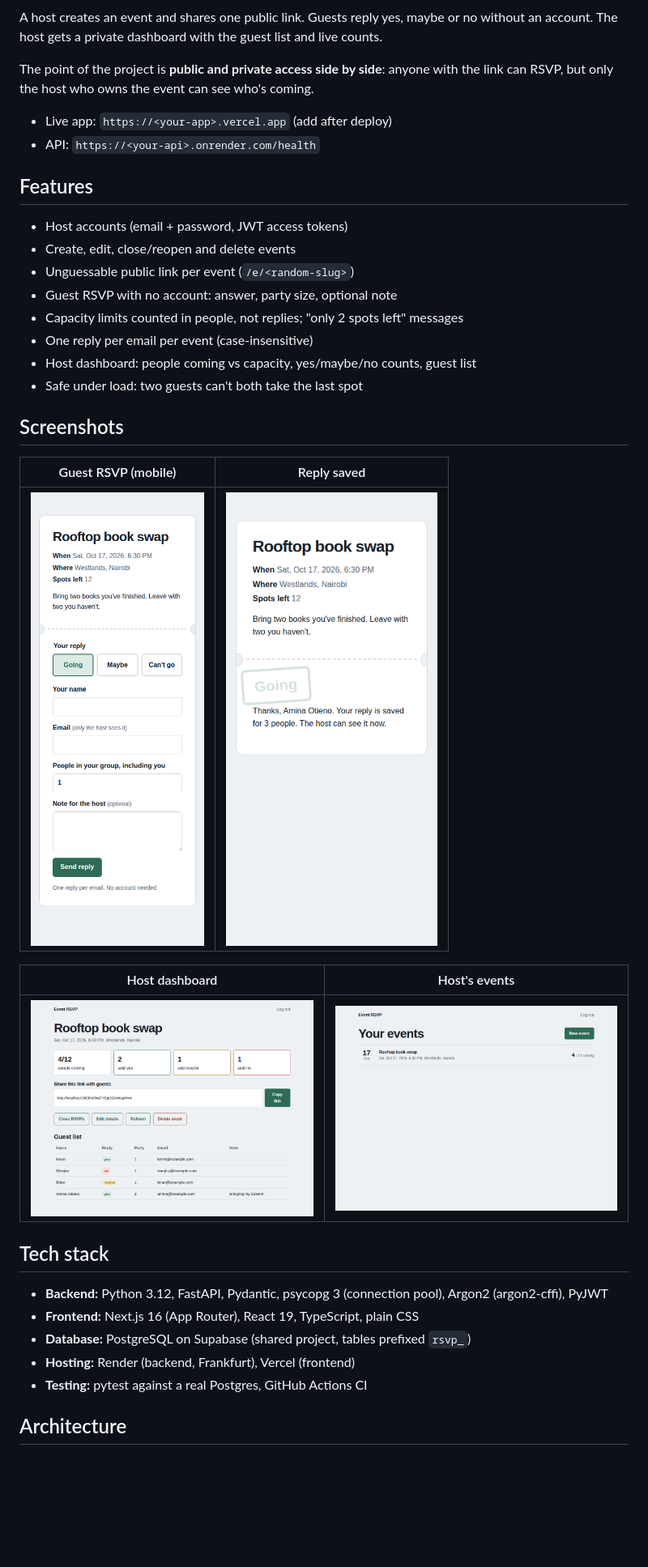
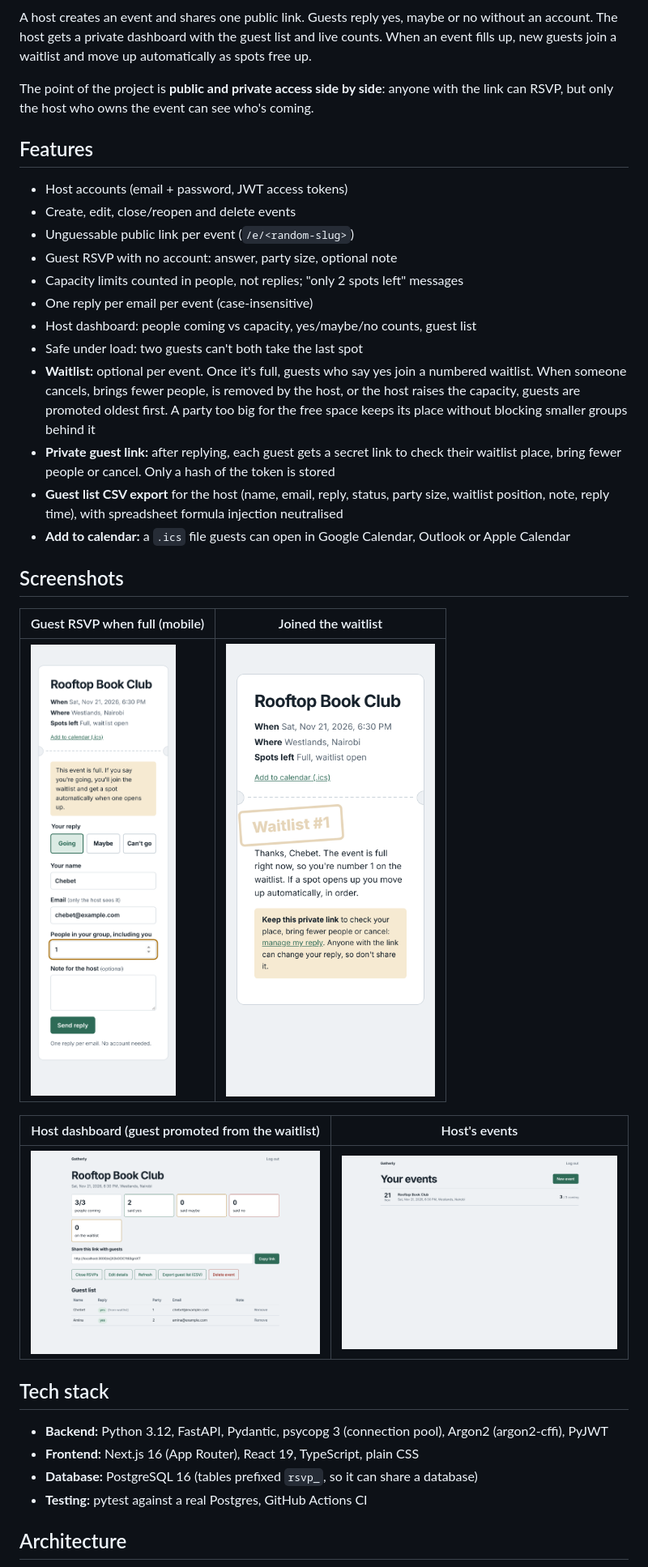
Before and after one commit to quantamsage/gatherly, a Markdown page: README.md, the part around one of its changes. Shown at 81% size. Drawn GitHub-style; pictures changed too: docs/screenshots/host-event-dashboard.png, docs/screenshots/host-events-list.png, docs/screenshots/rsvp-confirmed-mobile.png (deleted); blank space fills up the shorter version.

Commit message:
Update README and screenshots for Gatherly

```diff
--- a/README.md
+++ b/README.md
@@ -2,12 +4,10 @@
 
 A host creates an event and shares one public link. Guests reply yes, maybe or no
 without an account. The host gets a private dashboard with the guest list and live counts.
+When an event fills up, new guests join a waitlist and move up automatically as spots free up.
 
 The point of the project is **public and private access side by side**: anyone with the
 link can RSVP, but only the host who owns the event can see who's coming.
-
-- Live app: `https://<your-app>.vercel.app` (add after deploy)
-- API: `https://<your-api>.onrender.com/health`
 
 ## Features
 
@@ -19,14 +19,18 @@ link can RSVP, but only the host who owns the event can see who's coming.
 - One reply per email per event (case-insensitive)
 - Host dashboard: people coming vs capacity, yes/maybe/no counts, guest list
 - Safe under load: two guests can't both take the last spot
+- **Waitlist:** optional per event. Once it's full, guests who say yes join a numbered waitlist. When someone cancels, brings fewer people, is removed by the host, or the host raises the capacity, guests are promoted oldest first. A party too big for the free space keeps its place without blocking smaller groups behind it
+- **Private guest link:** after replying, each guest gets a secret link to check their waitlist place, bring fewer people or cancel. Only a hash of the token is stored
+- **Guest list CSV export** for the host (name, email, reply, status, party size, waitlist position, note, reply time), with spreadsheet formula injection neutralised
+- **Add to calendar:** a `.ics` file guests can open in Google Calendar, Outlook or Apple Calendar
 
 ## Screenshots
 
-| Guest RSVP (mobile) | Reply saved |
+| Guest RSVP when full (mobile) | Joined the waitlist |
 |---|---|
-| ![RSVP form](docs/screenshots/rsvp-form-mobile.png) | ![Confirmed](docs/screenshots/rsvp-confirmed-mobile.png) |
+| ![RSVP form](docs/screenshots/rsvp-form-mobile.png) | ![Waitlisted](docs/screenshots/rsvp-waitlisted-mobile.png) |
 
-| Host dashboard | Host's events |
+| Host dashboard (guest promoted from the waitlist) | Host's events |
 |---|---|
 | ![Event dashboard](docs/screenshots/host-event-dashboard.png) | ![Events list](docs/screenshots/host-events-list.png) |
 
@@ -34,8 +38,7 @@ link can RSVP, but only the host who owns the event can see who's coming.
 
 - **Backend:** Python 3.12, FastAPI, Pydantic, psycopg 3 (connection pool), Argon2 (argon2-cffi), PyJWT
 - **Frontend:** Next.js 16 (App Router), React 19, TypeScript, plain CSS
-- **Database:** PostgreSQL on Supabase (shared project, tables prefixed `rsvp_`)
-- **Hosting:** Render (backend, Frankfurt), Vercel (frontend)
+- **Database:** PostgreSQL 16 (tables prefixed `rsvp_`, so it can share a database)
 - **Testing:** pytest against a real Postgres, GitHub Actions CI
 
 ## Architecture
```
Also changed, not shown: other parts of README.md (+42 -34 lines), docs/screenshots/landing.png.
